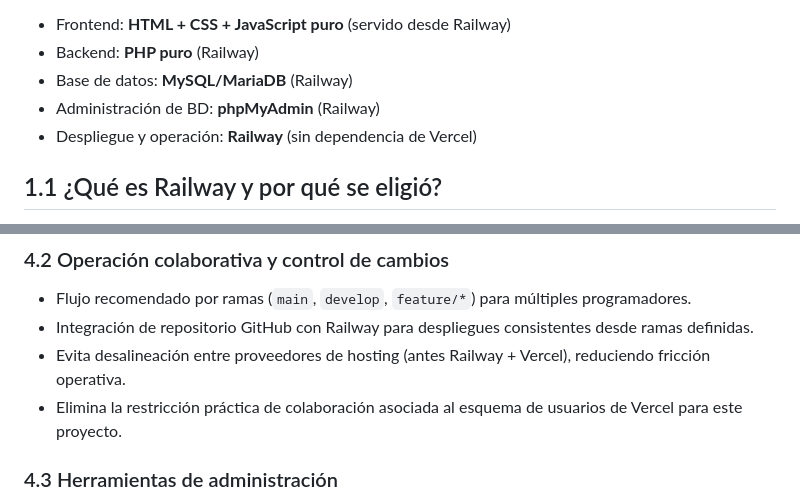
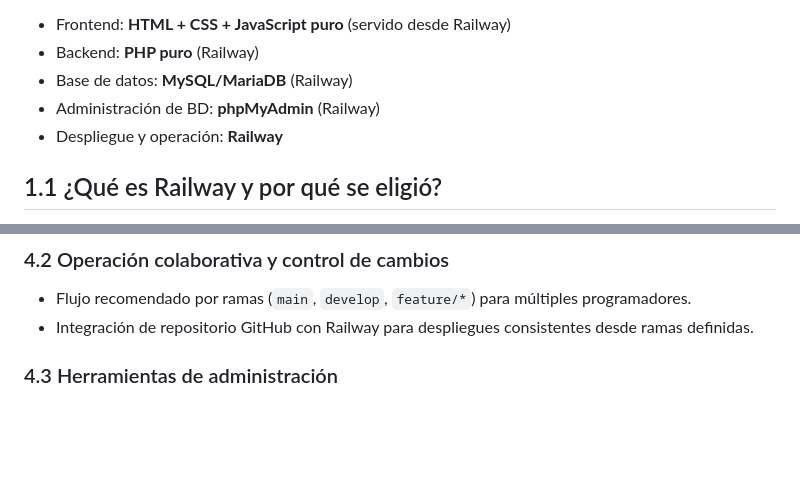
Before and after one commit to KarlSlim7k/SGPLOPyPC, a Markdown page: arquitectura_infraestructura.md, 2 parts joined by grey strips. GitHub-like rendering; blank space fills up the shorter version.

Commit message:
docs: update architecture documentation to remove Vercel references and clarify deployment on Railway

```diff
--- a/arquitectura_infraestructura.md
+++ b/arquitectura_infraestructura.md
@@ -8,7 +8,7 @@ Definir una arquitectura web clara, escalable y mantenible para soportar los mó
 - Backend: **PHP puro** (Railway)
 - Base de datos: **MySQL/MariaDB** (Railway)
 - Administración de BD: **phpMyAdmin** (Railway)
-- Despliegue y operación: **Railway** (sin dependencia de Vercel)
+- Despliegue y operación: **Railway**
 
 ## 1.1 ¿Qué es Railway y por qué se eligió?
 Railway es una plataforma cloud de despliegue que permite ejecutar y administrar servicios web, bases de datos y herramientas operativas desde un mismo entorno. Se eligió para este proyecto porque centraliza frontend, backend, MySQL/MariaDB y phpMyAdmin en una sola plataforma, reduciendo problemas de sincronización entre proveedores, simplificando la colaboración entre varios programadores y facilitando la operación diaria (configuración, despliegues y mantenimiento) en un flujo único.
@@ -101,8 +101,6 @@ flowchart LR
 ### 4.2 Operación colaborativa y control de cambios
 - Flujo recomendado por ramas (`main`, `develop`, `feature/*`) para múltiples programadores.
 - Integración de repositorio GitHub con Railway para despliegues consistentes desde ramas definidas.
-- Evita desalineación entre proveedores de hosting (antes Railway + Vercel), reduciendo fricción operativa.
-- Elimina la restricción práctica de colaboración asociada al esquema de usuarios de Vercel para este proyecto.
 
 ### 4.3 Herramientas de administración
 - phpMyAdmin para operación de base de datos:
```
